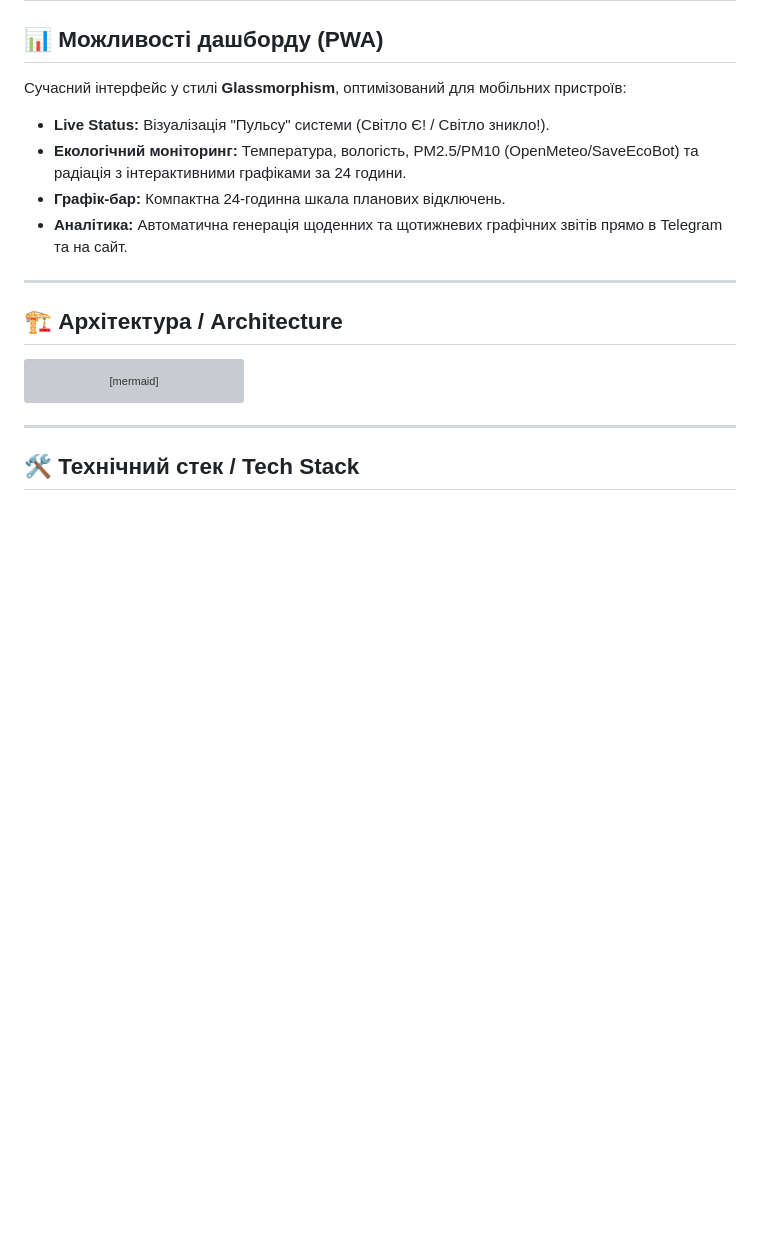
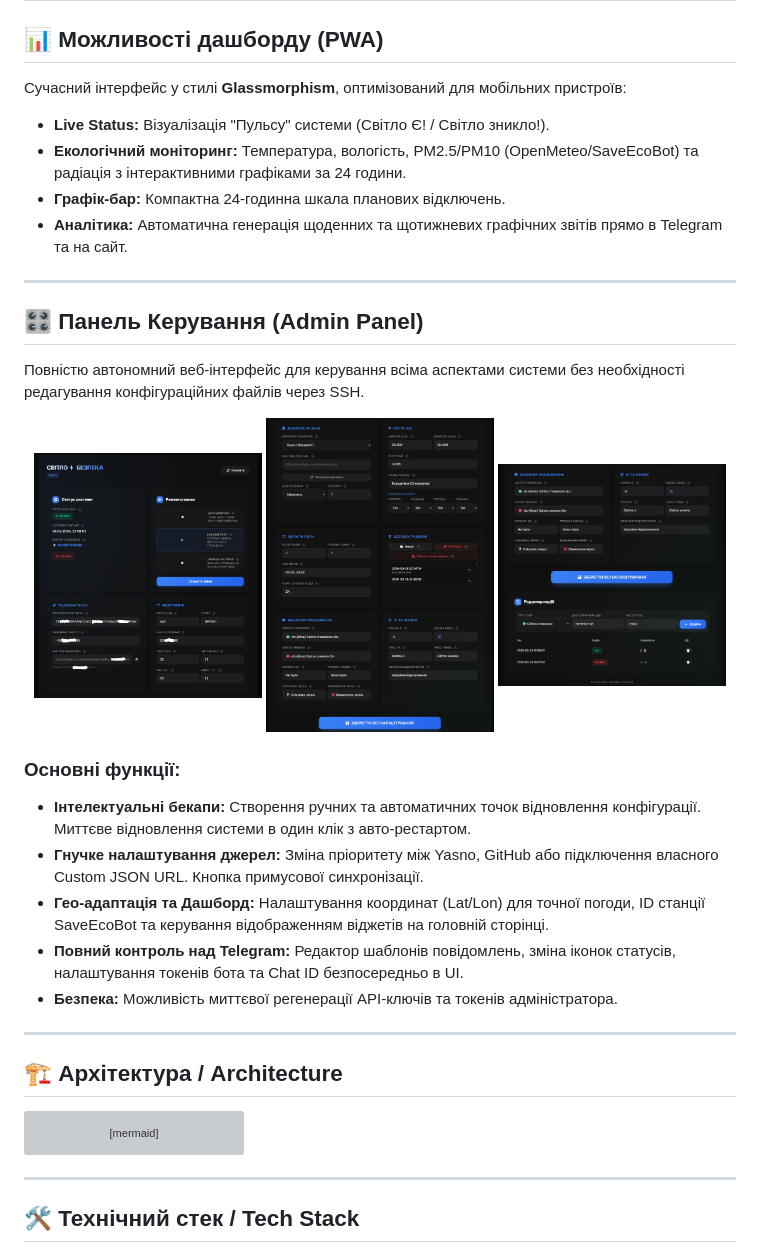
Before and after one commit to weby-homelab/flash-monitor-kyiv, a Markdown page: README.md, the part around the change. Drawn GitHub-style; pictures changed too: Admin-control-panel-1.png (added), Admin-control-panel-2.png (added), Admin-control-panel-3.png (added); blank space fills up the shorter version; grey boxes are pictures that could not be loaded.

Commit message:
docs: Add Admin Panel screenshots and descriptions to READMEs

```diff
--- a/README.md
+++ b/README.md
@@ -55,6 +55,25 @@
 *   **Екологічний моніторинг:** Температура, вологість, PM2.5/PM10 (OpenMeteo/SaveEcoBot) та радіація з інтерактивними графіками за 24 години.
 *   **Графік-бар:** Компактна 24-годинна шкала планових відключень.
 *   **Аналітика:** Автоматична генерація щоденних та щотижневих графічних звітів прямо в Telegram та на сайт.
+
+---
+
+## 🎛 Панель Керування (Admin Panel)
+
+Повністю автономний веб-інтерфейс для керування всіма аспектами системи без необхідності редагування конфігураційних файлів через SSH.
+
+<p align="center">
+  <img src="https://raw.githubusercontent.com/weby-homelab/flash-monitor-kyiv/main/Admin-control-panel-1.png" alt="Admin Panel 1" width="32%">
+  <img src="https://raw.githubusercontent.com/weby-homelab/flash-monitor-kyiv/main/Admin-control-panel-2.png" alt="Admin Panel 2" width="32%">
+  <img src="https://raw.githubusercontent.com/weby-homelab/flash-monitor-kyiv/main/Admin-control-panel-3.png" alt="Admin Panel 3" width="32%">
+</p>
+
+### Основні функції:
+*   **Інтелектуальні бекапи:** Створення ручних та автоматичних точок відновлення конфігурації. Миттєве відновлення системи в один клік з авто-рестартом.
+*   **Гнучке налаштування джерел:** Зміна пріоритету між Yasno, GitHub або підключення власного Custom JSON URL. Кнопка примусової синхронізації.
+*   **Гео-адаптація та Дашборд:** Налаштування координат (Lat/Lon) для точної погоди, ID станції SaveEcoBot та керування відображенням віджетів на головній сторінці.
+*   **Повний контроль над Telegram:** Редактор шаблонів повідомлень, зміна іконок статусів, налаштування токенів бота та Chat ID безпосередньо в UI.
+*   **Безпека:** Можливість миттєвої регенерації API-ключів та токенів адміністратора.
 
 ---
 
```
Also changed, not shown: README_ENG.md (+19 -0 lines).
